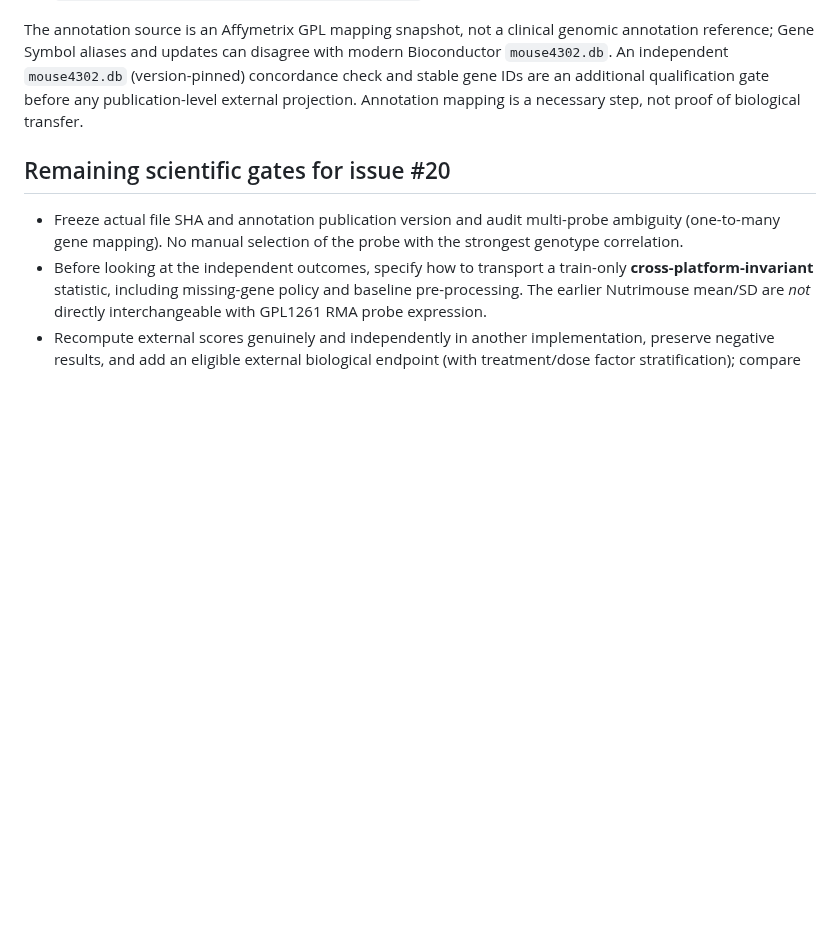
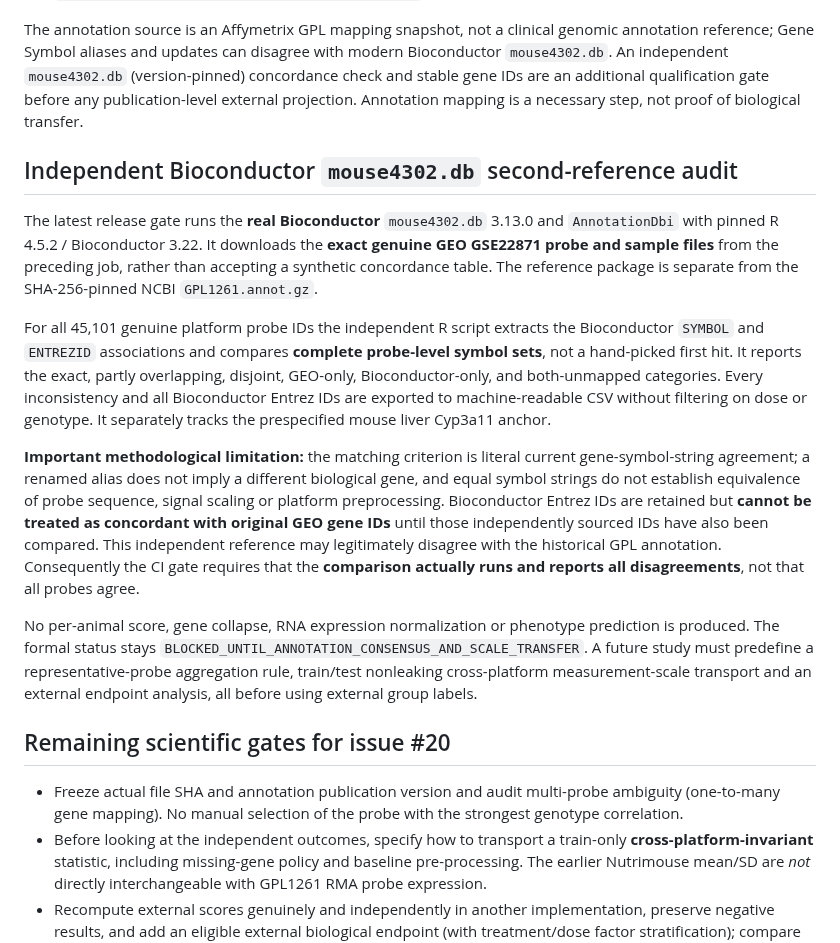
Before and after one commit to rberrah/MultiOmics, a Markdown page: docs/multiomics/GSE22871_EXTERNAL_VALIDATION_PROTOCOL.md, the part around the change. Drawn GitHub-style; blank space fills up the shorter version.

Commit message:
docs: state independent Bioconductor concordance design and prohibitions on clinical/external-score claims

```diff
--- a/docs/multiomics/GSE22871_EXTERNAL_VALIDATION_PROTOCOL.md
+++ b/docs/multiomics/GSE22871_EXTERNAL_VALIDATION_PROTOCOL.md
@@ -58,6 +58,39 @@ are an additional qualification gate before any publication-level
 external projection. Annotation mapping is a necessary step, not proof of
 biological transfer.
 
+## Independent Bioconductor `mouse4302.db` second-reference audit
+
+The latest release gate runs the **real Bioconductor** `mouse4302.db` 3.13.0
+and `AnnotationDbi` with pinned R 4.5.2 / Bioconductor 3.22. It downloads
+the **exact genuine GEO GSE22871 probe and sample files** from the preceding
+job, rather than accepting a synthetic concordance table. The reference package
+is separate from the SHA-256-pinned NCBI `GPL1261.annot.gz`.
+
+For all 45,101 genuine platform probe IDs the independent R script extracts
+the Bioconductor `SYMBOL` and `ENTREZID` associations and compares
+**complete probe-level symbol sets**, not a hand-picked first hit. It reports
+the exact, partly overlapping, disjoint, GEO-only, Bioconductor-only, and
+both-unmapped categories. Every inconsistency and all Bioconductor Entrez IDs
+are exported to machine-readable CSV without filtering on dose or genotype.
+It separately tracks the prespecified mouse liver Cyp3a11 anchor.
+
+**Important methodological limitation:** the matching criterion is literal
+current gene-symbol-string agreement; a renamed alias does not imply a different
+biological gene, and equal symbol strings do not establish equivalence of probe
+sequence, signal scaling or platform preprocessing. Bioconductor Entrez IDs
+are retained but **cannot be treated as concordant with original GEO gene IDs**
+until those independently sourced IDs have also been compared. This independent
+reference may legitimately disagree with the historical GPL annotation.
+Consequently the CI gate requires that the **comparison actually runs and reports
+all disagreements**, not that all probes agree.
+
+No per-animal score, gene collapse, RNA expression normalization or phenotype
+prediction is produced. The formal status stays
+`BLOCKED_UNTIL_ANNOTATION_CONSENSUS_AND_SCALE_TRANSFER`. A future study must
+predefine a representative-probe aggregation rule, train/test nonleaking
+cross-platform measurement-scale transport and an external endpoint analysis,
+all before using external group labels.
+
 ## Remaining scientific gates for issue #20
 
 - Freeze actual file SHA and annotation publication version and audit multi-probe ambiguity (one-to-many gene mapping). No manual selection of the probe with the strongest genotype correlation.
```
